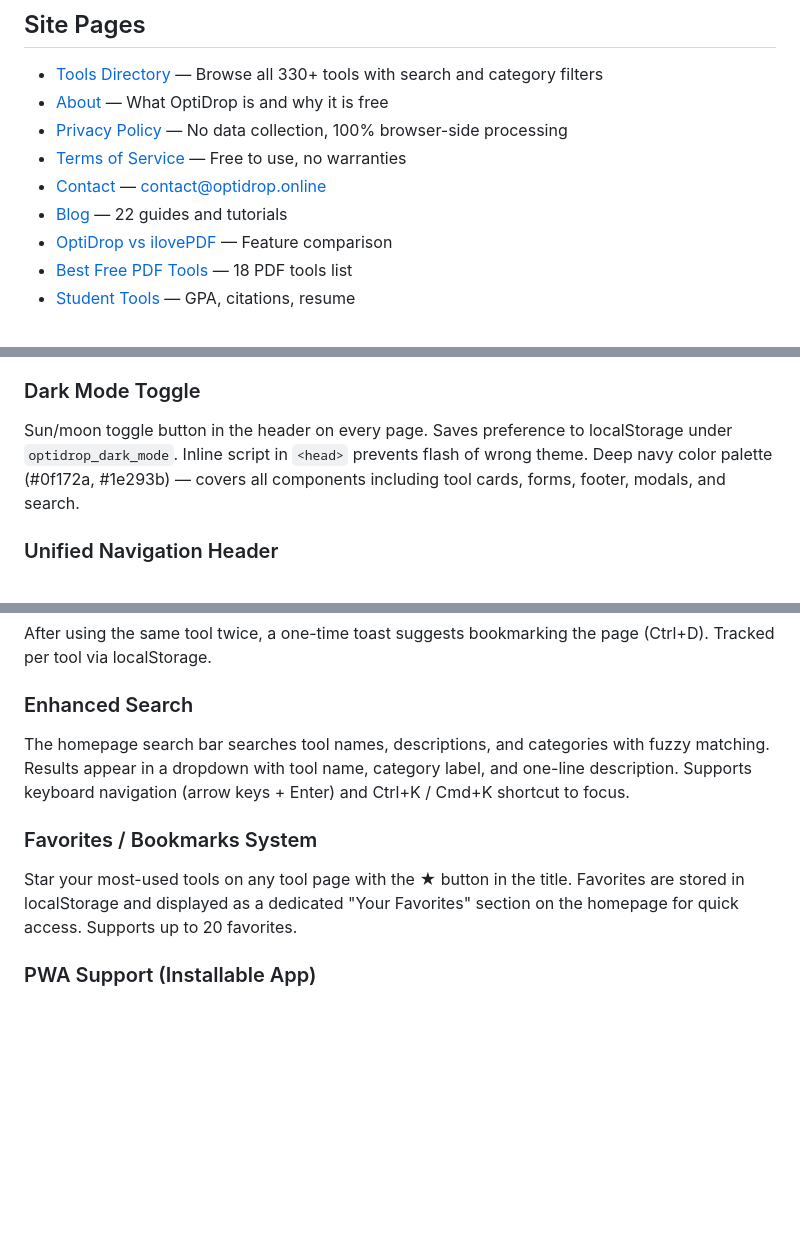
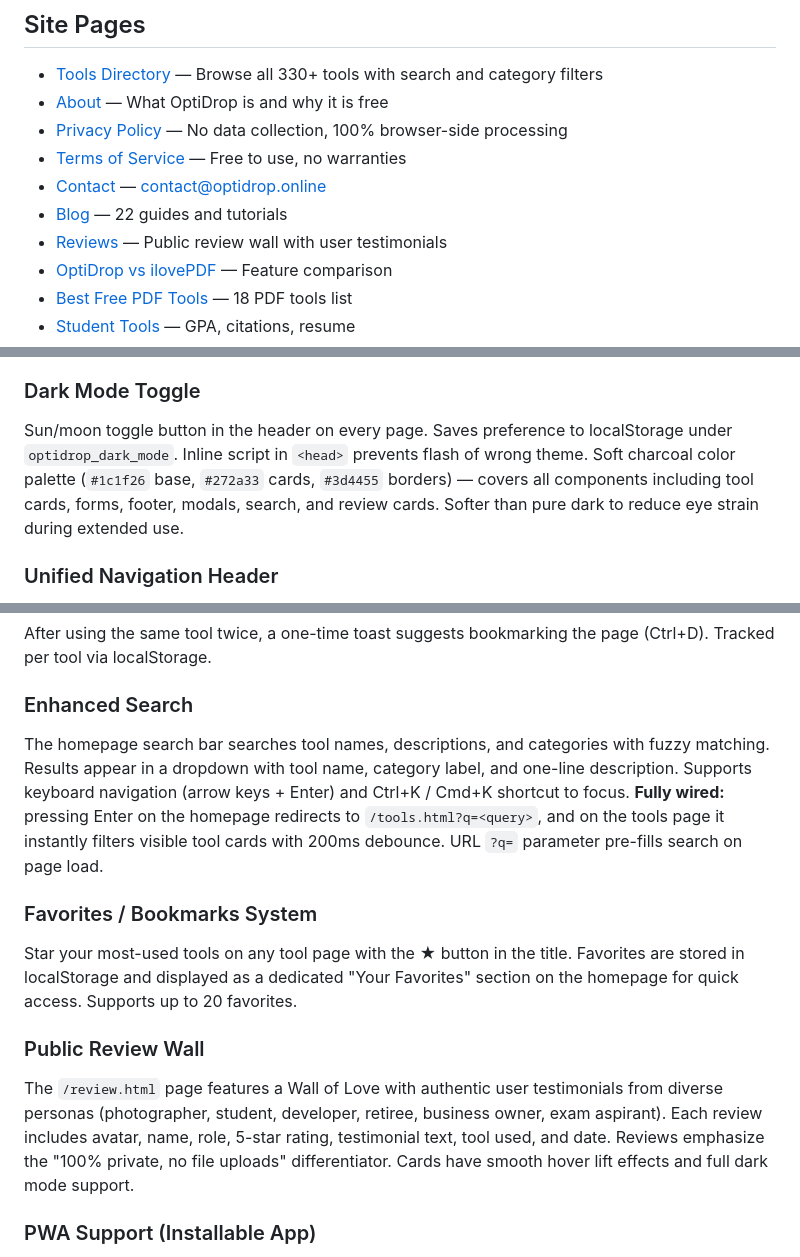
Before and after one commit to bhavesh576/optidrop, a Markdown page: README.md, 3 parts joined by grey strips. Drawn GitHub-style; blank space fills up the shorter version.

```diff
--- a/README.md
+++ b/README.md
@@ -494,6 +494,7 @@ Browse tools by category:
 - [Terms of Service](https://optidrop.online/terms.html) — Free to use, no warranties
 - [Contact](https://optidrop.online/contact.html) — contact@optidrop.online
 - [Blog](https://optidrop.online/blog/) — 22 guides and tutorials
+- [Reviews](https://optidrop.online/review.html) — Public review wall with user testimonials
 - [OptiDrop vs ilovePDF](https://optidrop.online/vs/ilovepdf.html) — Feature comparison
 - [Best Free PDF Tools](https://optidrop.online/best/free-pdf-tools.html) — 18 PDF tools list
 - [Student Tools](https://optidrop.online/use-cases/students.html) — GPA, citations, resume
@@ -658,7 +674,7 @@ The homepage shows your last 3 visited tools in a "Pick Up Where You Left Off" s
 Press `/` or `Ctrl+K` on any page to open a full-screen search overlay with all 330+ tools. Real-time filtering with fuzzy matching as you type, arrow key navigation, Enter to open, Escape to close. Dynamically synced with the tools data registry — always up to date.
 
 ### Dark Mode Toggle
-Sun/moon toggle button in the header on every page. Saves preference to localStorage under `optidrop_dark_mode`. Inline script in `<head>` prevents flash of wrong theme. Deep navy color palette (#0f172a, #1e293b) — covers all components including tool cards, forms, footer, modals, and search.
+Sun/moon toggle button in the header on every page. Saves preference to localStorage under `optidrop_dark_mode`. Inline script in `<head>` prevents flash of wrong theme. Soft charcoal color palette (`#1c1f26` base, `#272a33` cards, `#3d4455` borders) — covers all components including tool cards, forms, footer, modals, search, and review cards. Softer than pure dark to reduce eye strain during extended use.
 
 ### Unified Navigation Header
 Every page on the site uses the same standardized navbar structure — logo, 4 desktop nav links (Tools, Categories, Blog, About), privacy badge, mobile hamburger menu with 4-link mobile nav, and responsive behavior. This ensures a consistent, professional experience across all pages.
@@ -693,10 +709,13 @@ Resume builder, cover letter generator, invoice generator, salary slip generator
 After using the same tool twice, a one-time toast suggests bookmarking the page (Ctrl+D). Tracked per tool via localStorage.
 
 ### Enhanced Search
-The homepage search bar searches tool names, descriptions, and categories with fuzzy matching. Results appear in a dropdown with tool name, category label, and one-line description. Supports keyboard navigation (arrow keys + Enter) and Ctrl+K / Cmd+K shortcut to focus.
+The homepage search bar searches tool names, descriptions, and categories with fuzzy matching. Results appear in a dropdown with tool name, category label, and one-line description. Supports keyboard navigation (arrow keys + Enter) and Ctrl+K / Cmd+K shortcut to focus. **Fully wired:** pressing Enter on the homepage redirects to `/tools.html?q=<query>`, and on the tools page it instantly filters visible tool cards with 200ms debounce. URL `?q=` parameter pre-fills search on page load.
 
 ### Favorites / Bookmarks System
 Star your most-used tools on any tool page with the ★ button in the title. Favorites are stored in localStorage and displayed as a dedicated "Your Favorites" section on the homepage for quick access. Supports up to 20 favorites.
+
+### Public Review Wall
+The `/review.html` page features a Wall of Love with authentic user testimonials from diverse personas (photographer, student, developer, retiree, business owner, exam aspirant). Each review includes avatar, name, role, 5-star rating, testimonial text, tool used, and date. Reviews emphasize the "100% private, no file uploads" differentiator. Cards have smooth hover lift effects and full dark mode support.
 
 ### PWA Support (Installable App)
 OptiDrop can be installed as a Progressive Web App on mobile and desktop. The service worker (sw.js) provides offline caching for static assets. The manifest.json enables "Add to Home Screen" functionality on Android and "Install" on desktop Chrome/Edge.
```
Also changed, not shown: other parts of README.md (+20 -5 lines).
